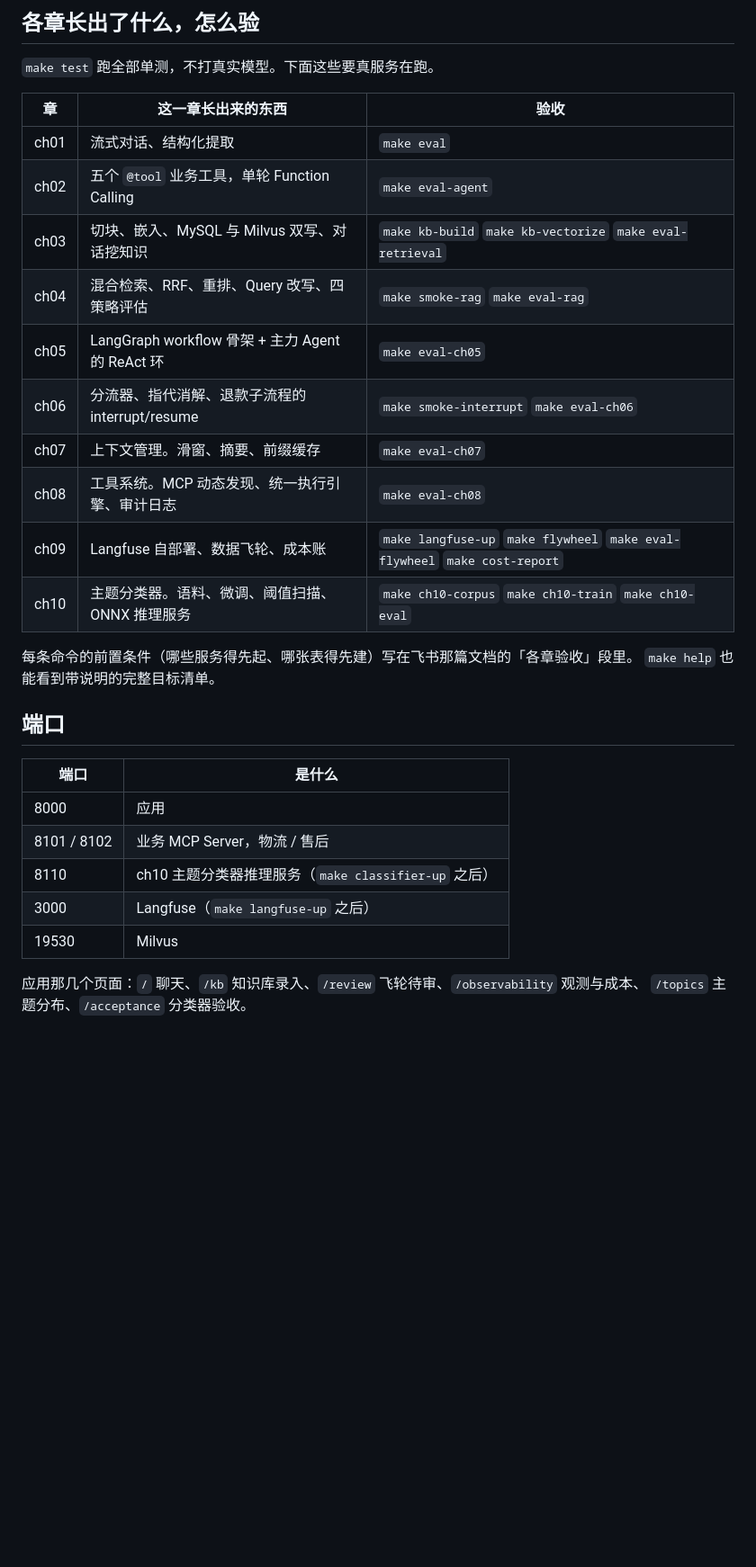
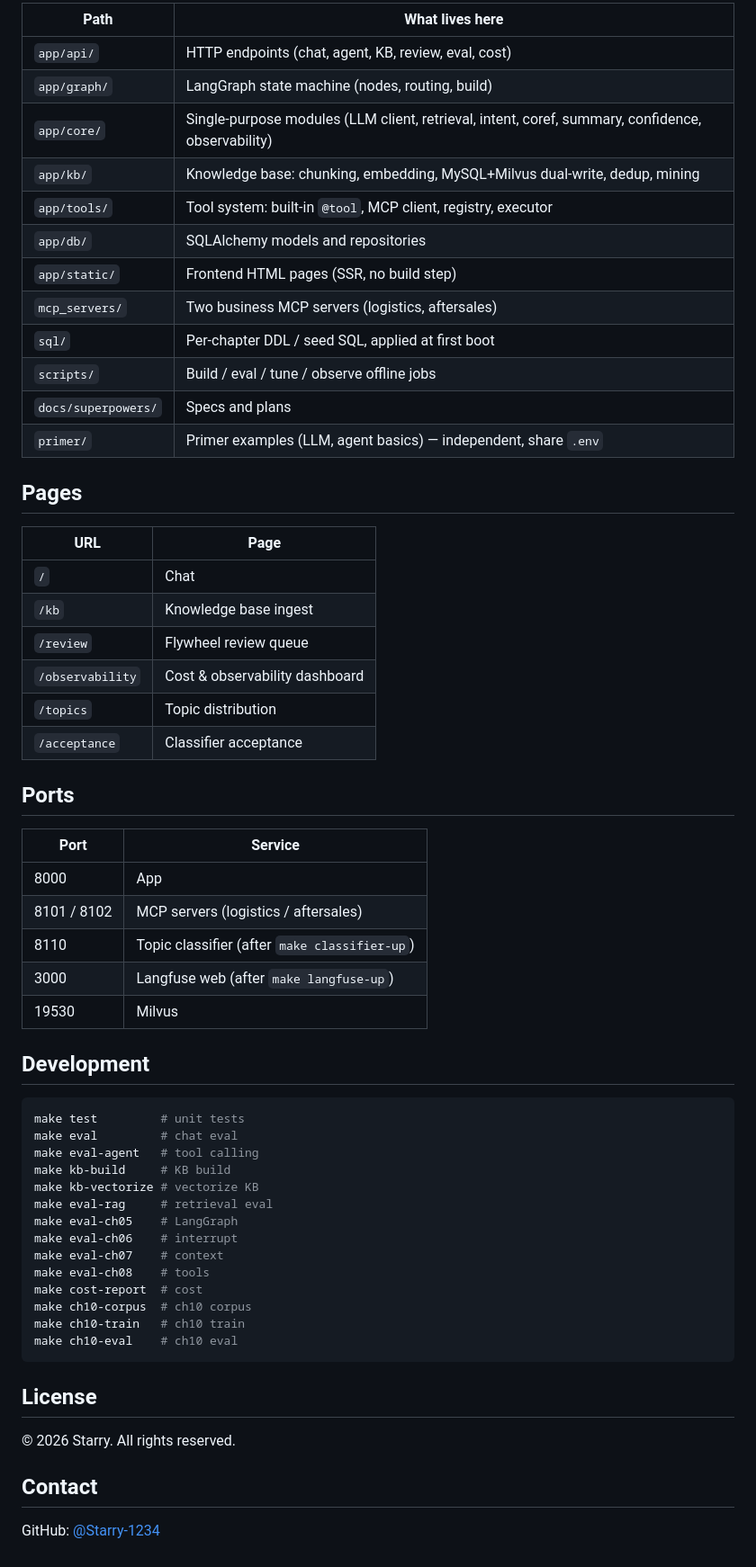
Before and after one commit to Starry-1234/StarryLink, a Markdown page: README.md, the part around one of its changes. Shown at 90% size. GitHub-like rendering; blank space fills up the shorter version.

Commit message:
docs: rewrite README as standard open-source project README
Co-Authored-By: Claude Code <noreply@anthropic.com>

````diff
--- a/README.md
+++ b/README.md
@@ -45,33 +60,63 @@ make dev                  # 依赖容器 + MCP :8101/:8102 + 应用 :8000
 
-## 各章长出了什么，怎么验
+| Path | What lives here |
+|---|---|
+| `app/api/` | HTTP endpoints (chat, agent, KB, review, eval, cost) |
+| `app/graph/` | LangGraph state machine (nodes, routing, build) |
+| `app/core/` | Single-purpose modules (LLM client, retrieval, intent, coref, summary, confidence, observability) |
+| `app/kb/` | Knowledge base: chunking, embedding, MySQL+Milvus dual-write, dedup, mining |
+| `app/tools/` | Tool system: built-in `@tool`, MCP client, registry, executor |
+| `app/db/` | SQLAlchemy models and repositories |
+| `app/static/` | Frontend HTML pages (SSR, no build step) |
+| `mcp_servers/` | Two business MCP servers (logistics, aftersales) |
+| `sql/` | Per-chapter DDL / seed SQL, applied at first boot |
+| `scripts/` | Build / eval / tune / observe offline jobs |
+| `docs/superpowers/` | Specs and plans |
+| `primer/` | Primer examples (LLM, agent basics) — independent, share `.env` |
 
-`make test` 跑全部单测，不打真实模型。下面这些要真服务在跑。
+## Pages
 
-| 章 | 这一章长出来的东西 | 验收 |
-| - | - | - |
-| ch01 | 流式对话、结构化提取 | `make eval` |
-| ch02 | 五个 `@tool` 业务工具，单轮 Function Calling | `make eval-agent` |
-| ch03 | 切块、嵌入、MySQL 与 Milvus 双写、对话挖知识 | `make kb-build` `make kb-vectorize` `make eval-retrieval` |
-| ch04 | 混合检索、RRF、重排、Query 改写、四策略评估 | `make smoke-rag` `make eval-rag` |
-| ch05 | LangGraph workflow 骨架 + 主力 Agent 的 ReAct 环 | `make eval-ch05` |
-| ch06 | 分流器、指代消解、退款子流程的 interrupt/resume | `make smoke-interrupt` `make eval-ch06` |
-| ch07 | 上下文管理。滑窗、摘要、前缀缓存 | `make eval-ch07` |
-| ch08 | 工具系统。MCP 动态发现、统一执行引擎、审计日志 | `make eval-ch08` |
-| ch09 | Langfuse 自部署、数据飞轮、成本账 | `make langfuse-up` `make flywheel` `make eval-flywheel` `make cost-report` |
-| ch10 | 主题分类器。语料、微调、阈值扫描、ONNX 推理服务 | `make ch10-corpus` `make ch10-train` `make ch10-eval` |
+| URL | Page |
+|---|---|
+| `/` | Chat |
+| `/kb` | Knowledge base ingest |
+| `/review` | Flywheel review queue |
+| `/observability` | Cost & observability dashboard |
+| `/topics` | Topic distribution |
+| `/acceptance` | Classifier acceptance |
 
-每条命令的前置条件（哪些服务得先起、哪张表得先建）写在飞书那篇文档的「各章验收」段里。
-`make help` 也能看到带说明的完整目标清单。
+## Ports
 
-## 端口
-
-| 端口 | 是什么 |
-| - | - |
-| 8000 | 应用 |
-| 8101 / 8102 | 业务 MCP Server，物流 / 售后 |
-| 8110 | ch10 主题分类器推理服务（`make classifier-up` 之后） |
-| 3000 | Langfuse（`make langfuse-up` 之后） |
+| Port | Service |
+|---|---|
+| 8000 | App |
+| 8101 / 8102 | MCP servers (logistics / aftersales) |
+| 8110 | Topic classifier (after `make classifier-up`) |
+| 3000 | Langfuse web (after `make langfuse-up`) |
 | 19530 | Milvus |
 
-应用那几个页面：`/` 聊天、`/kb` 知识库录入、`/review` 飞轮待审、`/observability` 观测与成本、
-`/topics` 主题分布、`/acceptance` 分类器验收。
+## Development
+
+```bash
+make test         # unit tests
+make eval         # chat eval
+make eval-agent   # tool calling
+make kb-build     # KB build
+make kb-vectorize # vectorize KB
+make eval-rag     # retrieval eval
+make eval-ch05    # LangGraph
+make eval-ch06    # interrupt
+make eval-ch07    # context
+make eval-ch08    # tools
+make cost-report  # cost
+make ch10-corpus  # ch10 corpus
+make ch10-train   # ch10 train
+make ch10-eval    # ch10 eval
+```
+
+## License
+
+© 2026 Starry. All rights reserved.
+
+## Contact
+
+GitHub: [@Starry-1234](https://github.com/Starry-1234)
````
Also changed, not shown: other parts of README.md (+46 -31 lines).
